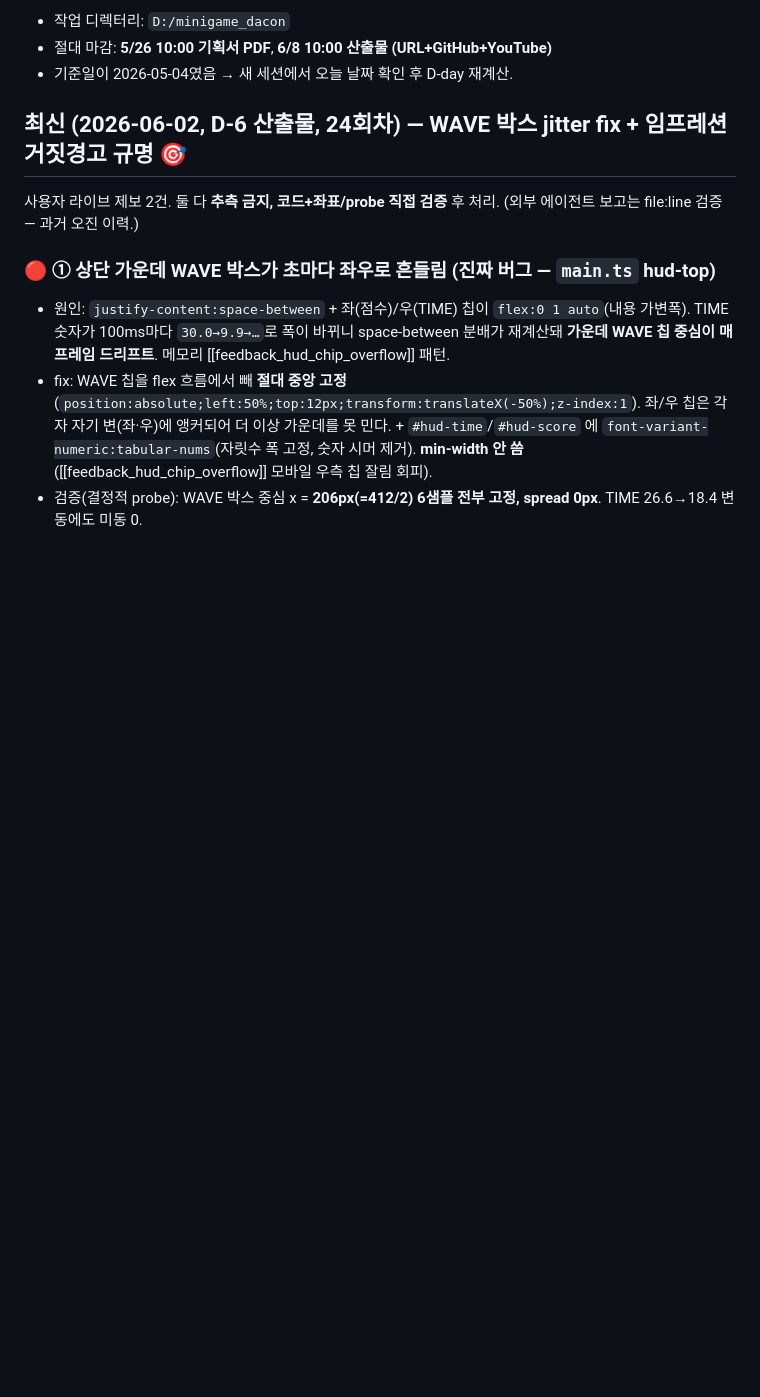
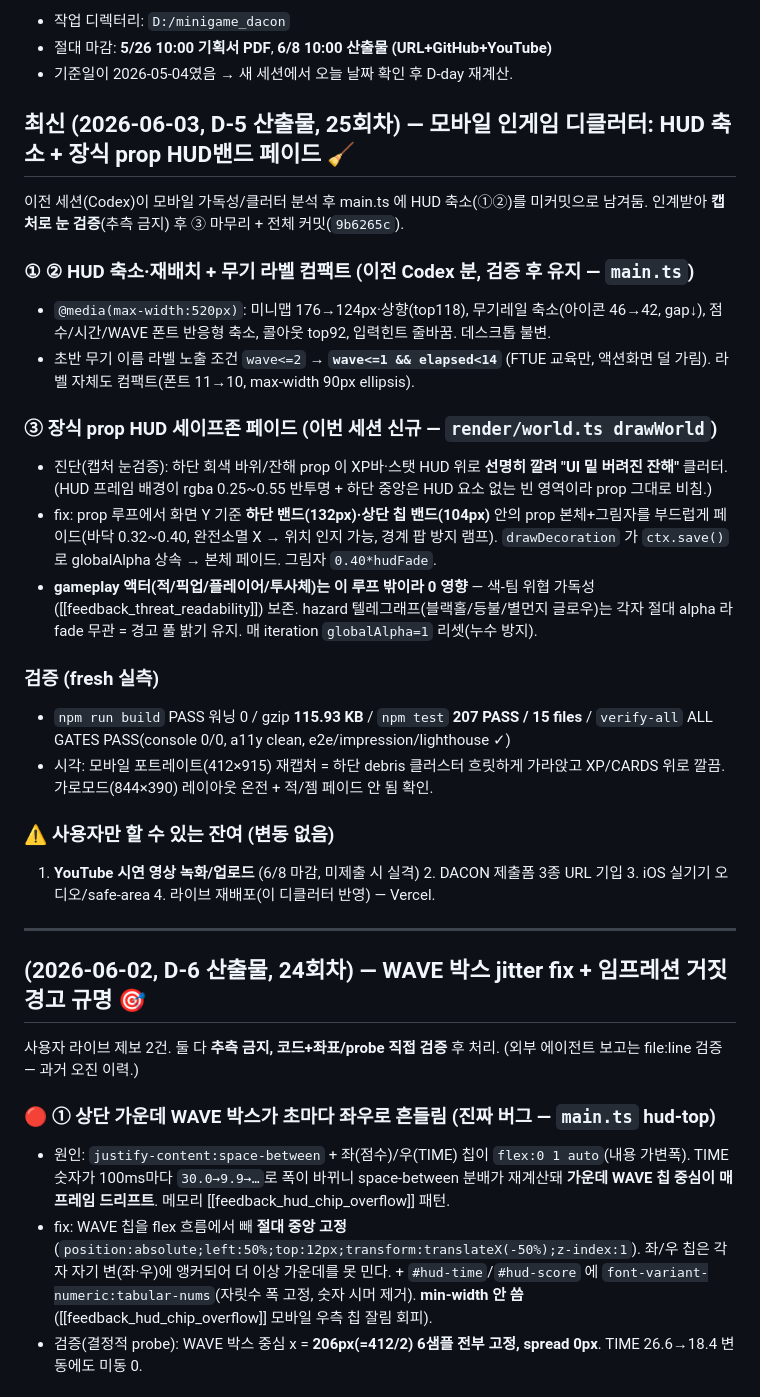
Before and after one commit to dbwls99706/samsara-dacon, a Markdown page: RESUME.md, the part around the change. Drawn GitHub-style; blank space fills up the shorter version.

Commit message:
docs: RESUME 25회차 — 모바일 인게임 디클러터 작업 기록

```diff
--- a/RESUME.md
+++ b/RESUME.md
@@ -17,7 +17,29 @@ DACON 월간 해커톤 출품작 **SAMSARA (윤회)** — *"30초마다 새 운
 - 절대 마감: **5/26 10:00 기획서 PDF**, **6/8 10:00 산출물 (URL+GitHub+YouTube)**
 - 기준일이 2026-05-04였음 → 새 세션에서 오늘 날짜 확인 후 D-day 재계산.
 
-## 최신 (2026-06-02, D-6 산출물, 24회차) — WAVE 박스 jitter fix + 임프레션 거짓경고 규명 🎯
+## 최신 (2026-06-03, D-5 산출물, 25회차) — 모바일 인게임 디클러터: HUD 축소 + 장식 prop HUD밴드 페이드 🧹
+
+이전 세션(Codex)이 모바일 가독성/클러터 분석 후 main.ts 에 HUD 축소(①②)를 미커밋으로 남겨둠. 인계받아 **캡처로 눈 검증**(추측 금지) 후 ③ 마무리 + 전체 커밋(`9b6265c`).
+
+### ① ② HUD 축소·재배치 + 무기 라벨 컴팩트 (이전 Codex 분, 검증 후 유지 — `main.ts`)
+- `@media(max-width:520px)`: 미니맵 176→124px·상향(top118), 무기레일 축소(아이콘 46→42, gap↓), 점수/시간/WAVE 폰트 반응형 축소, 콜아웃 top92, 입력힌트 줄바꿈. 데스크톱 불변.
+- 초반 무기 이름 라벨 노출 조건 `wave<=2` → **`wave<=1 && elapsed<14`** (FTUE 교육만, 액션화면 덜 가림). 라벨 자체도 컴팩트(폰트 11→10, max-width 90px ellipsis).
+
+### ③ 장식 prop HUD 세이프존 페이드 (이번 세션 신규 — `render/world.ts drawWorld`)
+- 진단(캡처 눈검증): 하단 회색 바위/잔해 prop 이 XP바·스탯 HUD 위로 **선명히 깔려 "UI 밑 버려진 잔해"** 클러터. (HUD 프레임 배경이 rgba 0.25~0.55 반투명 + 하단 중앙은 HUD 요소 없는 빈 영역이라 prop 그대로 비침.)
+- fix: prop 루프에서 화면 Y 기준 **하단 밴드(132px)·상단 칩 밴드(104px)** 안의 prop 본체+그림자를 부드럽게 페이드(바닥 0.32~0.40, 완전소멸 X → 위치 인지 가능, 경계 팝 방지 램프). `drawDecoration` 가 `ctx.save()` 로 globalAlpha 상속 → 본체 페이드. 그림자 `0.40*hudFade`.
+- **gameplay 액터(적/픽업/플레이어/투사체)는 이 루프 밖이라 0 영향** — 색-팀 위협 가독성([[feedback_threat_readability]]) 보존. hazard 텔레그래프(블랙홀/등불/별먼지 글로우)는 각자 절대 alpha 라 fade 무관 = 경고 풀 밝기 유지. 매 iteration `globalAlpha=1` 리셋(누수 방지).
+
+### 검증 (fresh 실측)
+- `npm run build` PASS 워닝 0 / gzip **115.93 KB** / `npm test` **207 PASS / 15 files** / `verify-all` ALL GATES PASS(console 0/0, a11y clean, e2e/impression/lighthouse ✓)
+- 시각: 모바일 포트레이트(412×915) 재캡처 = 하단 debris 클러스터 흐릿하게 가라앉고 XP/CARDS 위로 깔끔. 가로모드(844×390) 레이아웃 온전 + 적/젬 페이드 안 됨 확인.
+
+### ⚠ 사용자만 할 수 있는 잔여 (변동 없음)
+1. **YouTube 시연 영상 녹화/업로드** (6/8 마감, 미제출 시 실격) 2. DACON 제출폼 3종 URL 기입 3. iOS 실기기 오디오/safe-area 4. 라이브 재배포(이 디클러터 반영) — Vercel.
+
+---
+
+## (2026-06-02, D-6 산출물, 24회차) — WAVE 박스 jitter fix + 임프레션 거짓경고 규명 🎯
 
 사용자 라이브 제보 2건. 둘 다 **추측 금지, 코드+좌표/probe 직접 검증** 후 처리. (외부 에이전트 보고는 file:line 검증 — 과거 오진 이력.)
 
```
